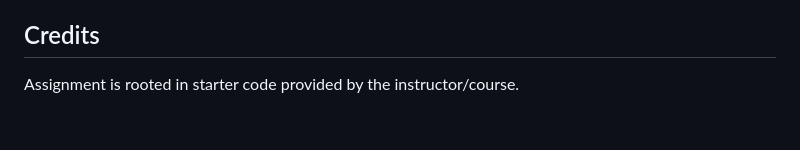
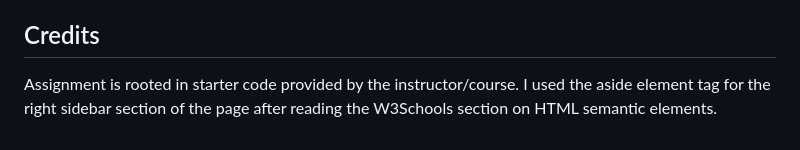
Before and after one commit to cwclair/01-accessibility-review, a Markdown page: README.md, the part around one of its changes. GitHub-like rendering.

Commit message:
README credits

```diff
--- a/README.md
+++ b/README.md
@@ -50,4 +50,4 @@ The last thing I'll note is the first thing I did when starting the assignment,
 https://cwclair.github.io/01-accessibility-review/
 
 ## Credits
-Assignment is rooted in starter code provided by the instructor/course.
+Assignment is rooted in starter code provided by the instructor/course. I used the aside element tag for the right sidebar section of the page after reading the W3Schools section on HTML semantic elements.
```
Also changed, not shown: other parts of README.md (+1 -1 lines).
